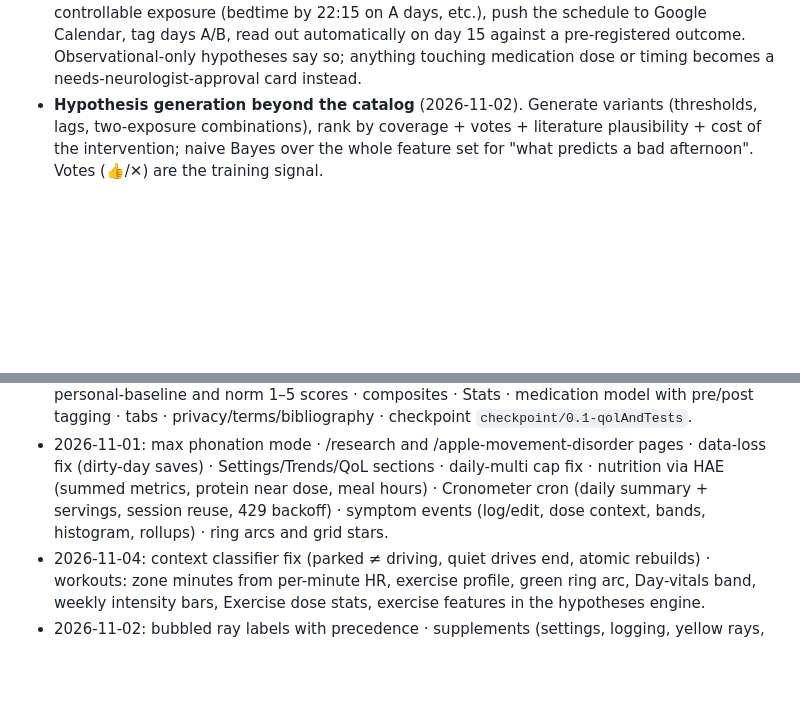
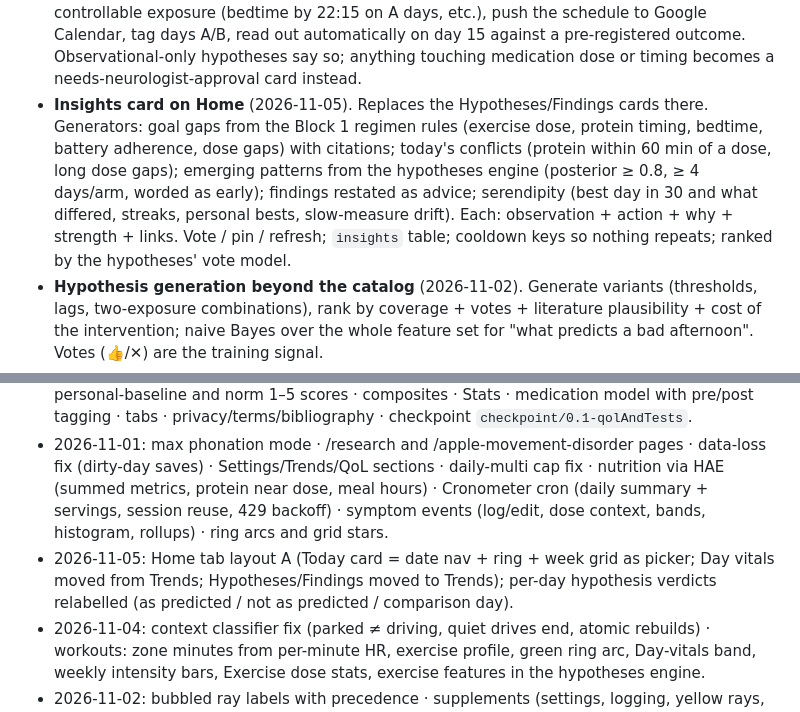
Before and after one commit to andyhickl/pdayminder, a Markdown page: docs/BACKLOG.md, 2 parts joined by grey strips. GitHub-like rendering; blank space fills up the shorter version.

```diff
--- a/docs/BACKLOG.md
+++ b/docs/BACKLOG.md
@@ -18,6 +18,12 @@ Ordered by value. Dates are when the item was added.
   exposure (bedtime by 22:15 on A days, etc.), push the schedule to Google Calendar, tag days A/B, read out
   automatically on day 15 against a pre-registered outcome. Observational-only hypotheses say so; anything touching
   medication dose or timing becomes a needs-neurologist-approval card instead.
+- **Insights card on Home** (2026-11-05). Replaces the Hypotheses/Findings cards there. Generators: goal gaps from
+  the Block 1 regimen rules (exercise dose, protein timing, bedtime, battery adherence, dose gaps) with citations;
+  today's conflicts (protein within 60 min of a dose, long dose gaps); emerging patterns from the hypotheses engine
+  (posterior ≥ 0.8, ≥ 4 days/arm, worded as early); findings restated as advice; serendipity (best day in 30 and
+  what differed, streaks, personal bests, slow-measure drift). Each: observation + action + why + strength + links.
+  Vote / pin / refresh; `insights` table; cooldown keys so nothing repeats; ranked by the hypotheses' vote model.
 - **Hypothesis generation beyond the catalog** (2026-11-02). Generate variants (thresholds, lags, two-exposure
   combinations), rank by coverage + votes + literature plausibility + cost of the intervention; naive Bayes over the
   whole feature set for "what predicts a bad afternoon". Votes (👍/✕) are the training signal.
@@ -63,6 +69,9 @@ Ordered by value. Dates are when the item was added.
   Settings/Trends/QoL sections · daily-multi cap fix · nutrition via HAE (summed metrics, protein near dose, meal
   hours) · Cronometer cron (daily summary + servings, session reuse, 429 backoff) · symptom events (log/edit, dose
   context, bands, histogram, rollups) · ring arcs and grid stars.
+- 2026-11-05: Home tab layout A (Today card = date nav + ring + week grid as picker; Day vitals moved from Trends;
+  Hypotheses/Findings moved to Trends); per-day hypothesis verdicts relabelled (as predicted / not as predicted /
+  comparison day).
 - 2026-11-04: context classifier fix (parked ≠ driving, quiet drives end, atomic rebuilds) · workouts: zone minutes
   from per-minute HR, exercise profile, green ring arc, Day-vitals band, weekly intensity bars, Exercise dose stats,
   exercise features in the hypotheses engine.
```
Also changed, not shown: README.md (+5 -0 lines).
